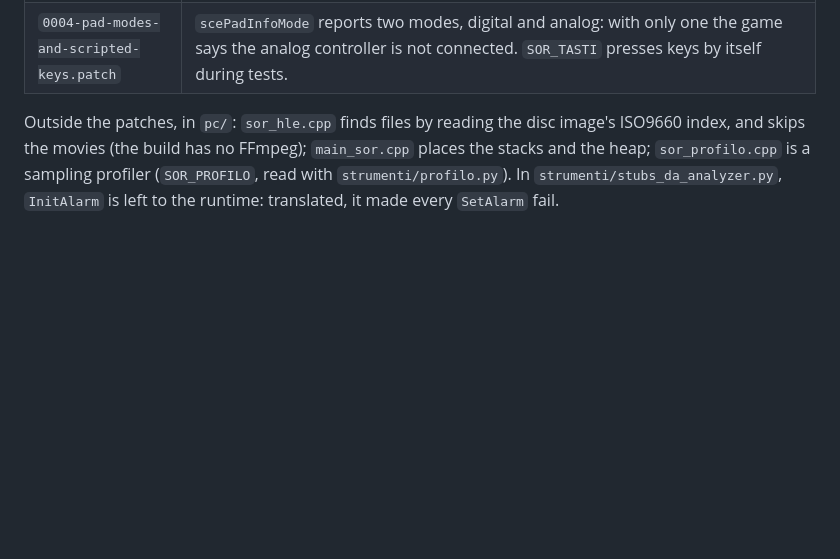
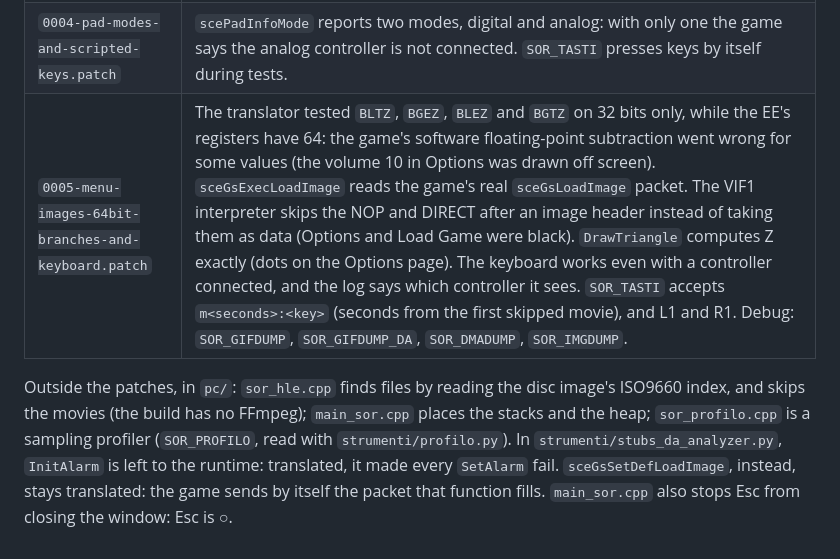
Before and after one commit to Korvonordico/shadow-of-rome-recompiled, a Markdown page: patches/README.md, the part around the change. Drawn GitHub-style; blank space fills up the shorter version.

```diff
--- a/patches/README.md
+++ b/patches/README.md
@@ -14,9 +14,12 @@ To undo them: `git -C thirdparty/PS2Recomp checkout -- .`
 | `0002-runtime-stacks-heap-display-and-reports.patch` | `PS2Runtime::setAsyncCallbackStackRegion`: the callback stacks started at the top of RAM, where this game keeps its main thread's stack, and overwrote it. `PS2Runtime::pinGuestHeap`: the runtime's heap stays in a fixed area, and the game's `SetupHeap` no longer moves it over the game's data. The image is always shown in 4:3. `SOR_FOTO`, `SOR_FOTO_OGNI` and `SOR_FOTO_VRAM` save frames during tests. Messages when the runtime stops. |
 | `0003-gs-image-upload-and-interlaced-display.patch` | `sceGsExecLoadImage` and `sceGsExecStoreImage` multiplied the VRAM address by 8, so textures landed in the wrong place and the screen stayed black. With INT=1 and FFMD=1 the buffer has half of the display's lines: half are read and each one is shown twice. `SOR_FOTO_FBP` shows another buffer during tests. Draw counts for the debug report (`sorGsRapporto`). |
 | `0004-pad-modes-and-scripted-keys.patch` | `scePadInfoMode` reports two modes, digital and analog: with only one the game says the analog controller is not connected. `SOR_TASTI` presses keys by itself during tests. |
+| `0005-menu-images-64bit-branches-and-keyboard.patch` | The translator tested `BLTZ`, `BGEZ`, `BLEZ` and `BGTZ` on 32 bits only, while the EE's registers have 64: the game's software floating-point subtraction went wrong for some values (the volume 10 in Options was drawn off screen). `sceGsExecLoadImage` reads the game's real `sceGsLoadImage` packet. The VIF1 interpreter skips the NOP and DIRECT after an image header instead of taking them as data (Options and Load Game were black). `DrawTriangle` computes Z exactly (dots on the Options page). The keyboard works even with a controller connected, and the log says which controller it sees. `SOR_TASTI` accepts `m<seconds>:<key>` (seconds from the first skipped movie), and L1 and R1. Debug: `SOR_GIFDUMP`, `SOR_GIFDUMP_DA`, `SOR_DMADUMP`, `SOR_IMGDUMP`. |
 
 Outside the patches, in `pc/`: `sor_hle.cpp` finds files by reading the disc image's
 ISO9660 index, and skips the movies (the build has no FFmpeg); `main_sor.cpp` places the
 stacks and the heap; `sor_profilo.cpp` is a sampling profiler (`SOR_PROFILO`, read with
 `strumenti/profilo.py`). In `strumenti/stubs_da_analyzer.py`, `InitAlarm` is left to the
-runtime: translated, it made every `SetAlarm` fail.
+runtime: translated, it made every `SetAlarm` fail. `sceGsSetDefLoadImage`, instead, stays
+translated: the game sends by itself the packet that function fills. `main_sor.cpp` also stops
+Esc from closing the window: Esc is ○.
```
Also changed, not shown: README.md (+34 -7 lines), docs/load-game.png (added), docs/options-controls.png (added), docs/options-sound.png (added), docs/secrets-of-rome.png (added), 8 other files.
